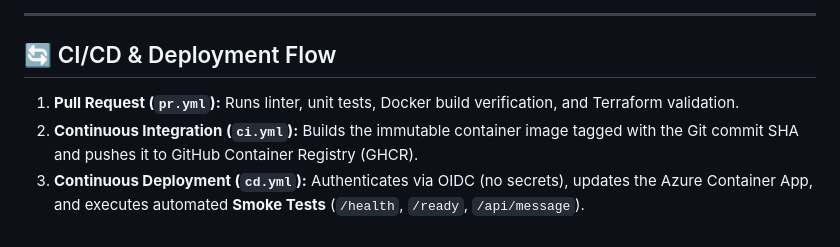
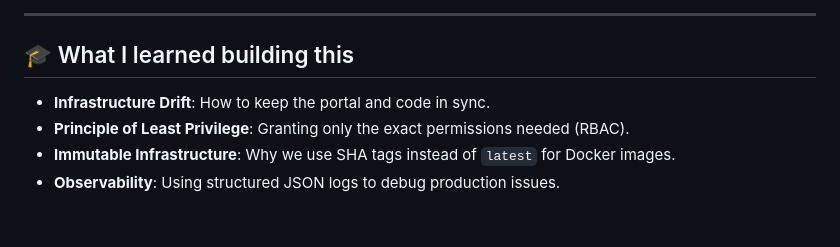
Before and after one commit to Fantazyoosh/azulab-fnt, a Markdown page: README.md, the part around one of its changes. GitHub-like rendering.

```diff
--- a/README.md
+++ b/README.md
@@ -66,8 +62,8 @@ npm test
 
 ---
 
-## 🔄 CI/CD & Deployment Flow
-
-1. **Pull Request (`pr.yml`):** Runs linter, unit tests, Docker build verification, and Terraform validation.
-2. **Continuous Integration (`ci.yml`):** Builds the immutable container image tagged with the Git commit SHA and pushes it to GitHub Container Registry (GHCR).
-3. **Continuous Deployment (`cd.yml`):** Authenticates via OIDC (no secrets), updates the Azure Container App, and executes automated **Smoke Tests** (`/health`, `/ready`, `/api/message`).
+## 🎓 What I learned building this
+- **Infrastructure Drift**: How to keep the portal and code in sync.
+- **Principle of Least Privilege**: Granting only the exact permissions needed (RBAC).
+- **Immutable Infrastructure**: Why we use SHA tags instead of `latest` for Docker images.
+- **Observability**: Using structured JSON logs to debug production issues.
```
Also changed, not shown: other parts of README.md (+36 -40 lines).
